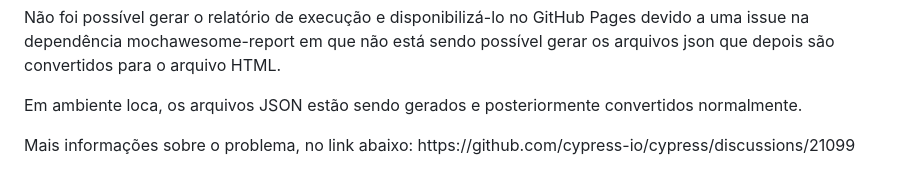
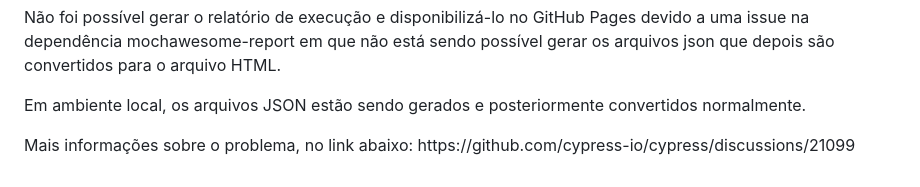
Before and after one commit to OctavioMangabeira/automated-tests-bugbank, a Markdown page: README.md, the part around the change. Drawn GitHub-style.

```diff
--- a/README.md
+++ b/README.md
@@ -84,5 +84,5 @@ Cada página da aplicação possui seus elementos mapeados no arquivo elements.j
 <h2 dir="auto">Problemas encontrados</h2>
 
 <p> Não foi possível gerar o relatório de execução e disponibilizá-lo no GitHub Pages devido a uma issue na dependência mochawesome-report em que não está sendo possível gerar os arquivos json que depois são convertidos para o arquivo HTML. </p>
-<p> Em ambiente loca, os arquivos JSON estão sendo gerados e posteriormente convertidos normalmente. </p>
+<p> Em ambiente local, os arquivos JSON estão sendo gerados e posteriormente convertidos normalmente. </p>
 <p> Mais informações sobre o problema, no link abaixo: https://github.com/cypress-io/cypress/discussions/21099 </p>
```
